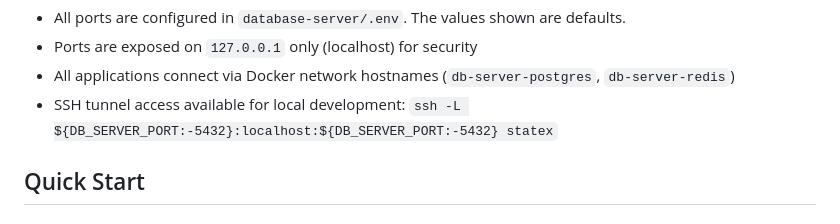
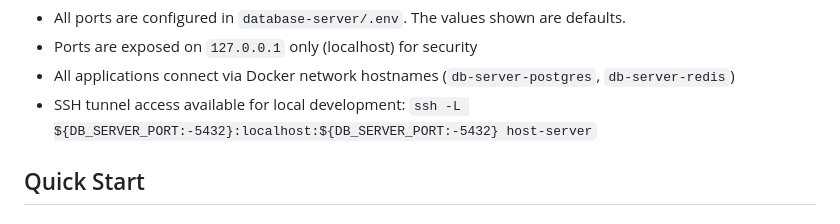
Before and after one commit to speakASAP/database-server, a Markdown page: README.md, the part around the change. Drawn GitHub-style.

```diff
--- a/README.md
+++ b/README.md
@@ -54,7 +54,7 @@ database-server/
 - All ports are configured in `database-server/.env`. The values shown are defaults.
 - Ports are exposed on `127.0.0.1` only (localhost) for security
 - All applications connect via Docker network hostnames (`db-server-postgres`, `db-server-redis`)
-- SSH tunnel access available for local development: `ssh -L ${DB_SERVER_PORT:-5432}:localhost:${DB_SERVER_PORT:-5432} statex`
+- SSH tunnel access available for local development: `ssh -L ${DB_SERVER_PORT:-5432}:localhost:${DB_SERVER_PORT:-5432} host-server`
 
 ## Quick Start
 
```
Also changed, not shown: docs/DATA_PERSISTENCE_STRATEGY.md (+5 -5 lines).
